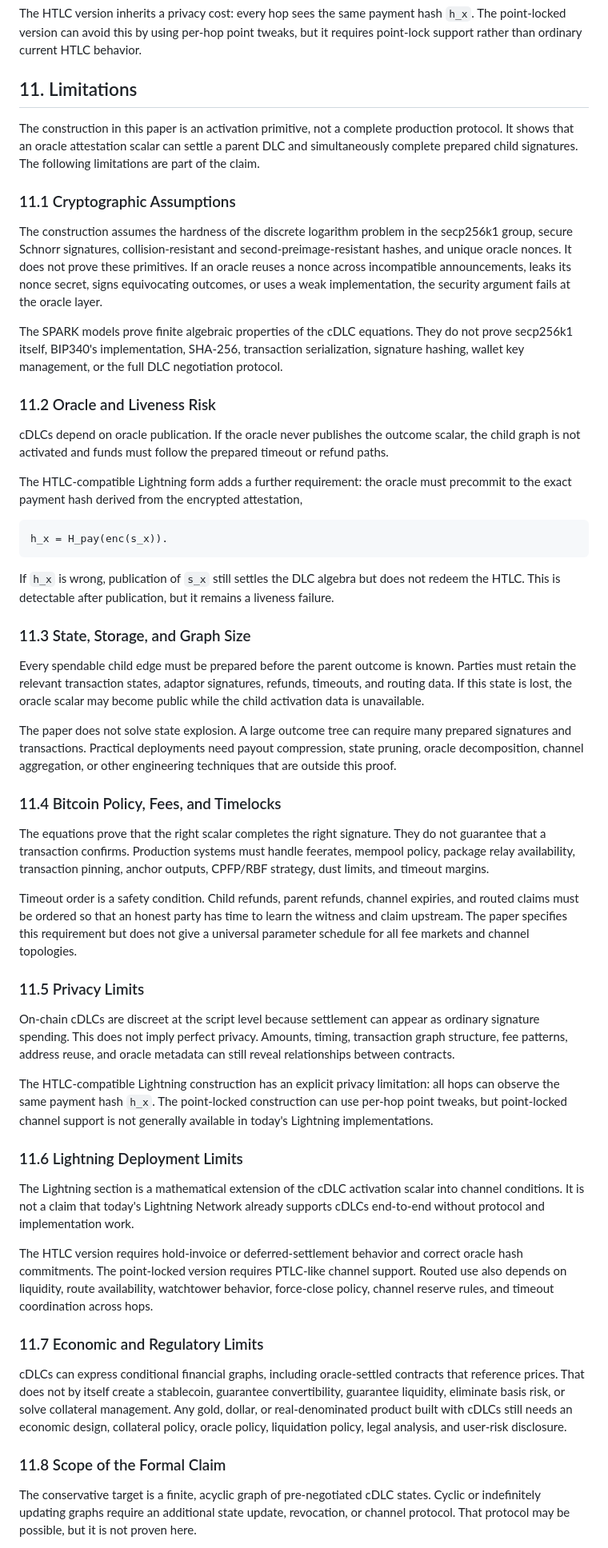
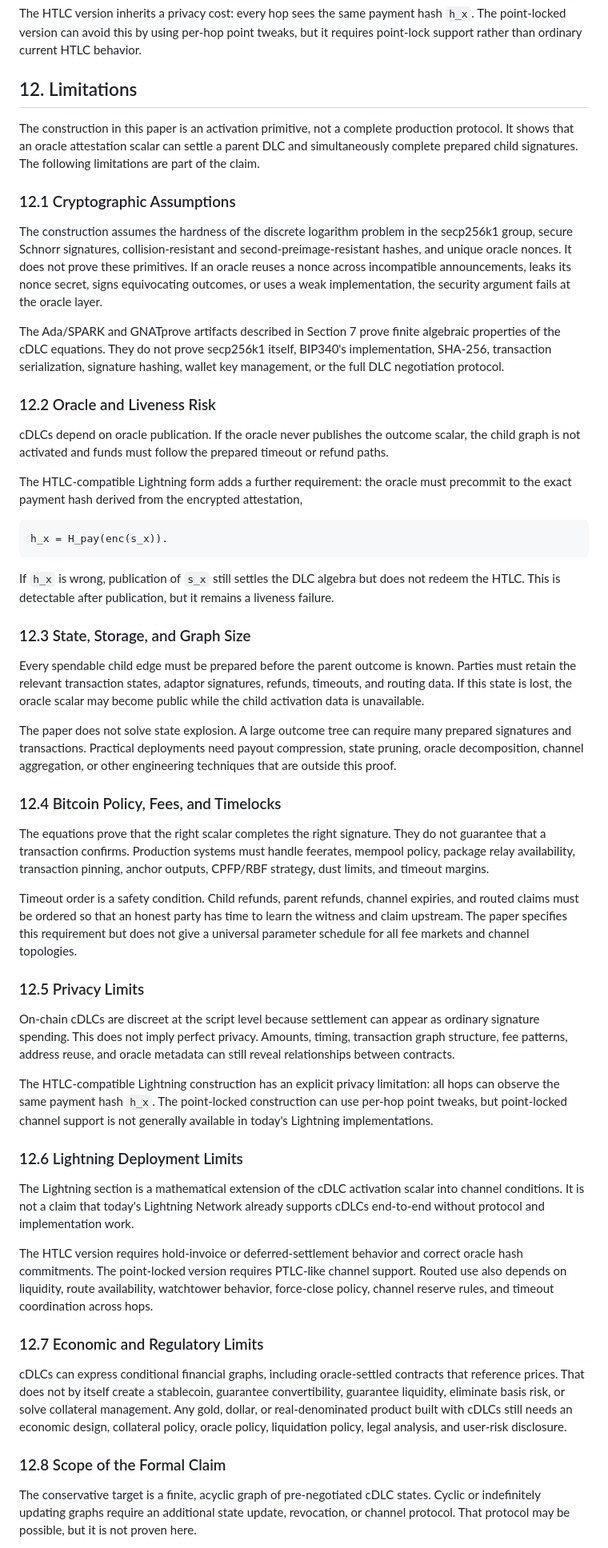
Before and after one commit to dev865077/NITI, a Markdown page: WHITEPAPER.md, the part around one of its changes. Shown at 80% size. Rendered like a GitHub page.

```diff
--- a/WHITEPAPER.md
+++ b/WHITEPAPER.md
@@ -691,14 +746,14 @@ The HTLC version inherits a privacy cost: every hop sees the same payment hash
 `h_x`. The point-locked version can avoid this by using per-hop point tweaks,
 but it requires point-lock support rather than ordinary current HTLC behavior.
 
-## 11. Limitations
+## 12. Limitations
 
 The construction in this paper is an activation primitive, not a complete
 production protocol. It shows that an oracle attestation scalar can settle a
 parent DLC and simultaneously complete prepared child signatures. The following
 limitations are part of the claim.
 
-### 11.1 Cryptographic Assumptions
+### 12.1 Cryptographic Assumptions
 
 The construction assumes the hardness of the discrete logarithm problem in the
 secp256k1 group, secure Schnorr signatures, collision-resistant and
@@ -707,12 +762,12 @@ these primitives. If an oracle reuses a nonce across incompatible
 announcements, leaks its nonce secret, signs equivocating outcomes, or uses a
 weak implementation, the security argument fails at the oracle layer.
 
-The SPARK models prove finite algebraic properties of the cDLC equations. They
-do not prove secp256k1 itself, BIP340's implementation, SHA-256, transaction
-serialization, signature hashing, wallet key management, or the full DLC
-negotiation protocol.
+The Ada/SPARK and GNATprove artifacts described in Section 7 prove finite
+algebraic properties of the cDLC equations. They do not prove secp256k1 itself,
+BIP340's implementation, SHA-256, transaction serialization, signature hashing,
+wallet key management, or the full DLC negotiation protocol.
 
-### 11.2 Oracle and Liveness Risk
+### 12.2 Oracle and Liveness Risk
 
 cDLCs depend on oracle publication. If the oracle never publishes the outcome
 scalar, the child graph is not activated and funds must follow the prepared
@@ -729,7 +784,7 @@ If `h_x` is wrong, publication of `s_x` still settles the DLC algebra but does
 not redeem the HTLC. This is detectable after publication, but it remains a
 liveness failure.
 
-### 11.3 State, Storage, and Graph Size
+### 12.3 State, Storage, and Graph Size
 
 Every spendable child edge must be prepared before the parent outcome is known.
 Parties must retain the relevant transaction states, adaptor signatures,
@@ -741,7 +796,7 @@ prepared signatures and transactions. Practical deployments need payout
 compression, state pruning, oracle decomposition, channel aggregation, or other
 engineering techniques that are outside this proof.
 
-### 11.4 Bitcoin Policy, Fees, and Timelocks
+### 12.4 Bitcoin Policy, Fees, and Timelocks
 
 The equations prove that the right scalar completes the right signature. They
 do not guarantee that a transaction confirms. Production systems must handle
@@ -754,7 +809,7 @@ learn the witness and claim upstream. The paper specifies this requirement but
 does not give a universal parameter schedule for all fee markets and channel
 topologies.
 
-### 11.5 Privacy Limits
+### 12.5 Privacy Limits
 
 On-chain cDLCs are discreet at the script level because settlement can appear
 as ordinary signature spending. This does not imply perfect privacy. Amounts,
@@ -766,7 +821,7 @@ all hops can observe the same payment hash `h_x`. The point-locked construction
 can use per-hop point tweaks, but point-locked channel support is not generally
 available in today's Lightning implementations.
 
-### 11.6 Lightning Deployment Limits
+### 12.6 Lightning Deployment Limits
 
 The Lightning section is a mathematical extension of the cDLC activation
 scalar into channel conditions. It is not a claim that today's Lightning
@@ -779,7 +834,7 @@ channel support. Routed use also depends on liquidity, route availability,
 watchtower behavior, force-close policy, channel reserve rules, and timeout
 coordination across hops.
 
-### 11.7 Economic and Regulatory Limits
+### 12.7 Economic and Regulatory Limits
 
 cDLCs can express conditional financial graphs, including oracle-settled
 contracts that reference prices. That does not by itself create a stablecoin,
@@ -788,7 +843,7 @@ collateral management. Any gold, dollar, or real-denominated product built with
 cDLCs still needs an economic design, collateral policy, oracle policy,
 liquidation policy, legal analysis, and user-risk disclosure.
 
-### 11.8 Scope of the Formal Claim
+### 12.8 Scope of the Formal Claim
 
 The conservative target is a finite, acyclic graph of pre-negotiated cDLC
 states. Cyclic or indefinitely updating graphs require an additional state
```
Also changed, not shown: other parts of WHITEPAPER.md (+66 -11 lines).
